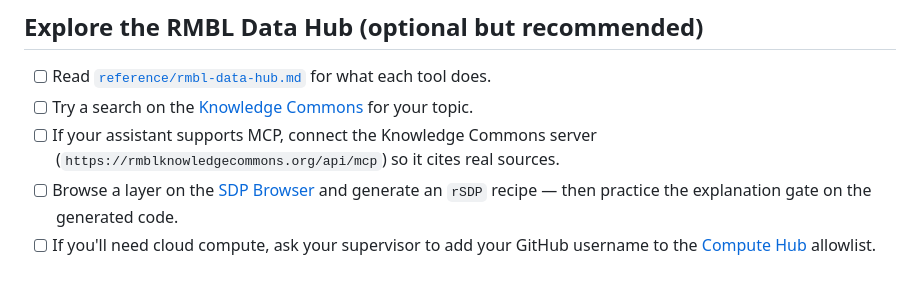
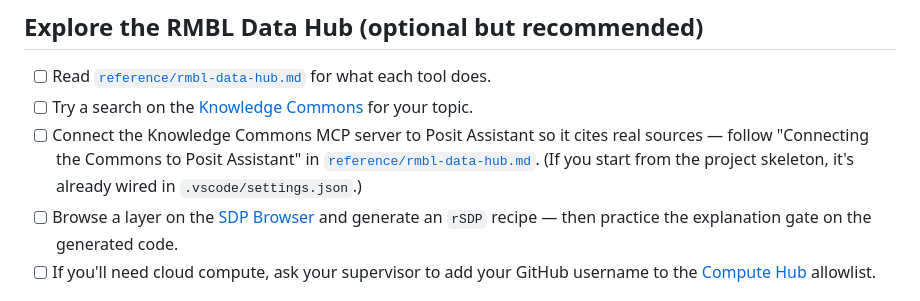
Before and after one commit to ikb-rmbl/SpatialEcologyLab_AI_Guidelines, a Markdown page: checklists/onboarding-checklist.md, the part around the change. Drawn GitHub-style.

```diff
--- a/checklists/onboarding-checklist.md
+++ b/checklists/onboarding-checklist.md
@@ -32,7 +32,7 @@ Work top to bottom. None of this should take more than an afternoon or two. Ask
 ## Explore the RMBL Data Hub (optional but recommended)
 - [ ] Read [`reference/rmbl-data-hub.md`](../reference/rmbl-data-hub.md) for what each tool does.
 - [ ] Try a search on the [Knowledge Commons](https://rmblknowledgecommons.org) for your topic.
-- [ ] If your assistant supports MCP, connect the Knowledge Commons server (`https://rmblknowledgecommons.org/api/mcp`) so it cites real sources.
+- [ ] Connect the Knowledge Commons MCP server to Posit Assistant so it cites real sources — follow "Connecting the Commons to Posit Assistant" in [`reference/rmbl-data-hub.md`](../reference/rmbl-data-hub.md). (If you start from the project skeleton, it's already wired in `.vscode/settings.json`.)
 - [ ] Browse a layer on the [SDP Browser](https://sdpbrowser.org) and generate an `rSDP` recipe — then practice the explanation gate on the generated code.
 - [ ] If you'll need cloud compute, ask your supervisor to add your GitHub username to the [Compute Hub](https://rmblcomputehub.org) allowlist.
 
```
Also changed, not shown: handbook/03-working-with-the-assistant.md (+1 -1 lines), reference/rmbl-data-hub.md (+27 -1 lines).
